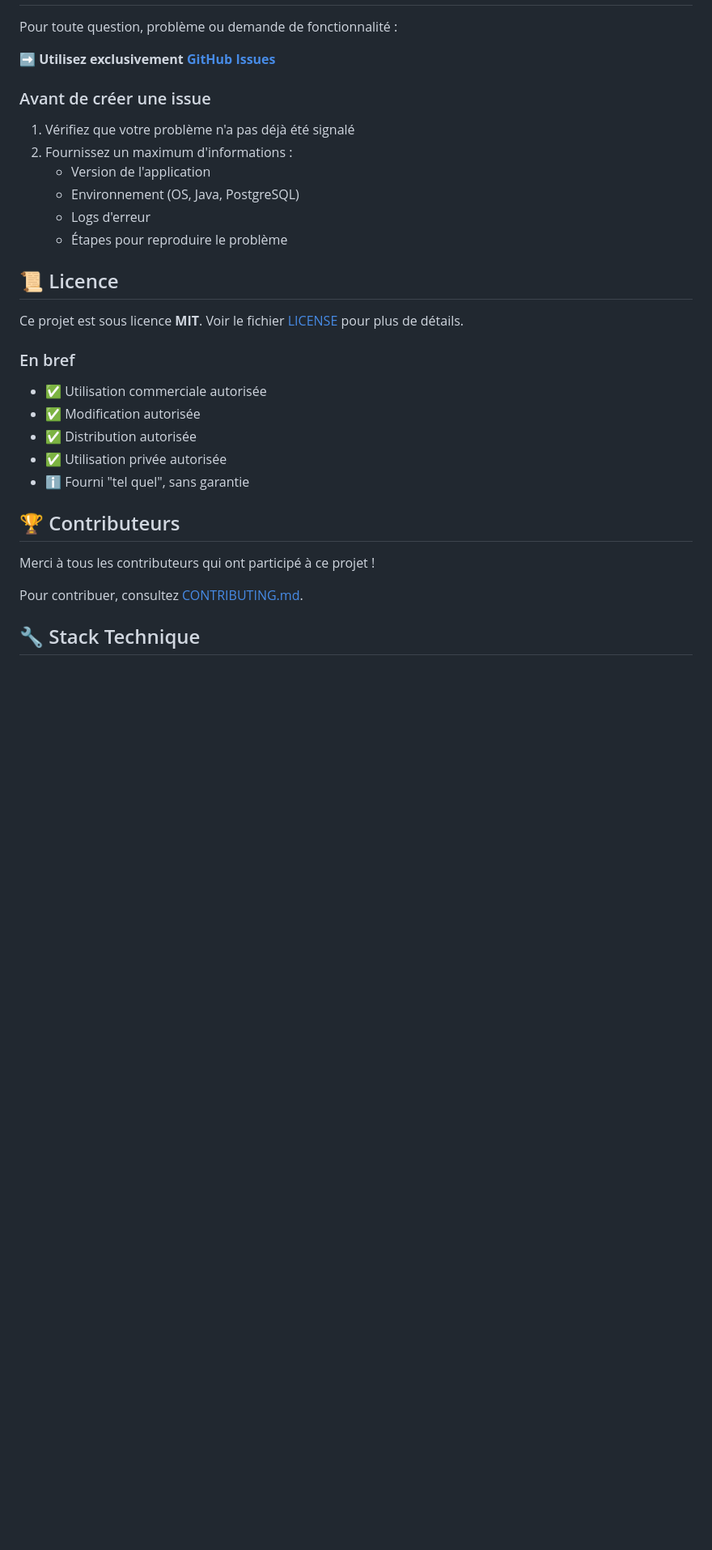
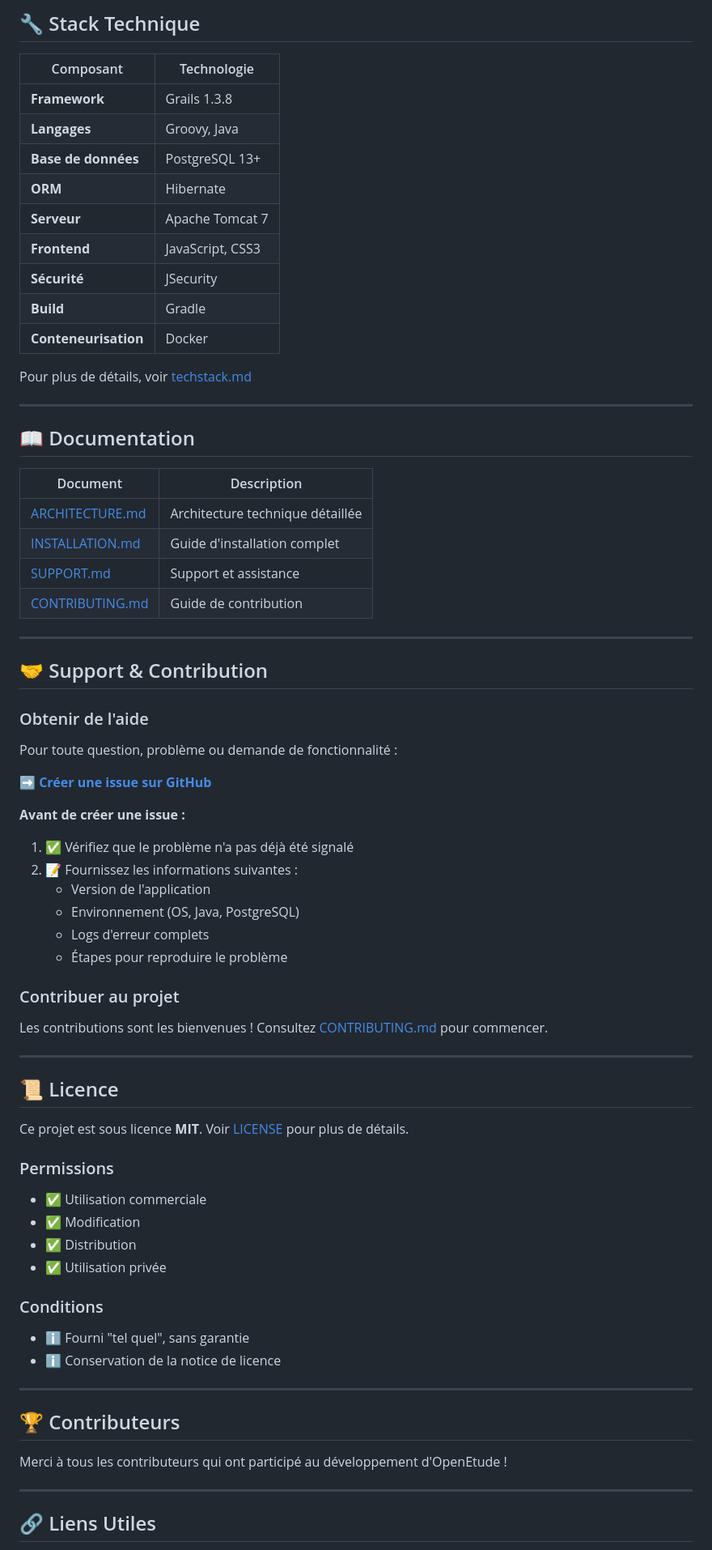
Before and after one commit to OpenEtude/Webapp, a Markdown page: README.md, the part around one of its changes. Shown at 81% size. Drawn GitHub-style; blank space fills up the shorter version.

```diff
--- a/README.md
+++ b/README.md
@@ -294,32 +312,75 @@ Pour plus d'informations détaillées, consultez :
+## 🔧 Stack Technique
+
+| Composant | Technologie |
+|-----------|-------------|
+| **Framework** | Grails 1.3.8 |
+| **Langages** | Groovy, Java |
+| **Base de données** | PostgreSQL 13+ |
+| **ORM** | Hibernate |
+| **Serveur** | Apache Tomcat 7 |
+| **Frontend** | JavaScript, CSS3 |
+| **Sécurité** | JSecurity |
+| **Build** | Gradle |
+| **Conteneurisation** | Docker |
+
+Pour plus de détails, voir [techstack.md](./techstack.md)
+
+---
+
+## 📖 Documentation
+
+| Document | Description |
+|----------|-------------|
+| [ARCHITECTURE.md](./ARCHITECTURE.md) | Architecture technique détaillée |
+| [INSTALLATION.md](./INSTALLATION.md) | Guide d'installation complet |
+| [SUPPORT.md](./SUPPORT.md) | Support et assistance |
+| [CONTRIBUTING.md](./CONTRIBUTING.md) | Guide de contribution |
+
+---
+
+## 🤝 Support & Contribution
+
+### Obtenir de l'aide
 
 Pour toute question, problème ou demande de fonctionnalité :
 
-➡️ **Utilisez exclusivement [GitHub Issues](https://github.com/OpenEtude/Webapp/issues)**
+➡️ **[Créer une issue sur GitHub](https://github.com/OpenEtude/Webapp/issues)**
 
-### Avant de créer une issue
-1. Vérifiez que votre problème n'a pas déjà été signalé
-2. Fournissez un maximum d'informations :
+**Avant de créer une issue :**
+1. ✅ Vérifiez que le problème n'a pas déjà été signalé
+2. 📝 Fournissez les informations suivantes :
    - Version de l'application
    - Environnement (OS, Java, PostgreSQL)
-   - Logs d'erreur
+   - Logs d'erreur complets
    - Étapes pour reproduire le problème
+
+### Contribuer au projet
+
+Les contributions sont les bienvenues ! Consultez [CONTRIBUTING.md](./CONTRIBUTING.md) pour commencer.
+
+---
 
 ## 📜 Licence
 
-Ce projet est sous licence **MIT**. Voir le fichier [LICENSE](./LICENSE) pour plus de détails.
+Ce projet est sous licence **MIT**. Voir [LICENSE](./LICENSE) pour plus de détails.
 
-### En bref
-- ✅ Utilisation commerciale autorisée
-- ✅ Modification autorisée
-- ✅ Distribution autorisée
-- ✅ Utilisation privée autorisée
+### Permissions
+- ✅ Utilisation commerciale
+- ✅ Modification
+- ✅ Distribution
+- ✅ Utilisation privée
+
+### Conditions
 - ℹ️ Fourni "tel quel", sans garantie
+- ℹ️ Conservation de la notice de licence
+
+---
 
 ## 🏆 Contributeurs
 
-Merci à tous les contributeurs qui ont participé à ce projet !
+Merci à tous les contributeurs qui ont participé au développement d'OpenEtude !
 
-Pour contribuer, consultez [CONTRIBUTING.md](./CONTRIBUTING.md).
+---
 
-## 🔧 Stack Technique
+## 🔗 Liens Utiles
 
```
Also changed, not shown: other parts of README.md (+146 -134 lines).
